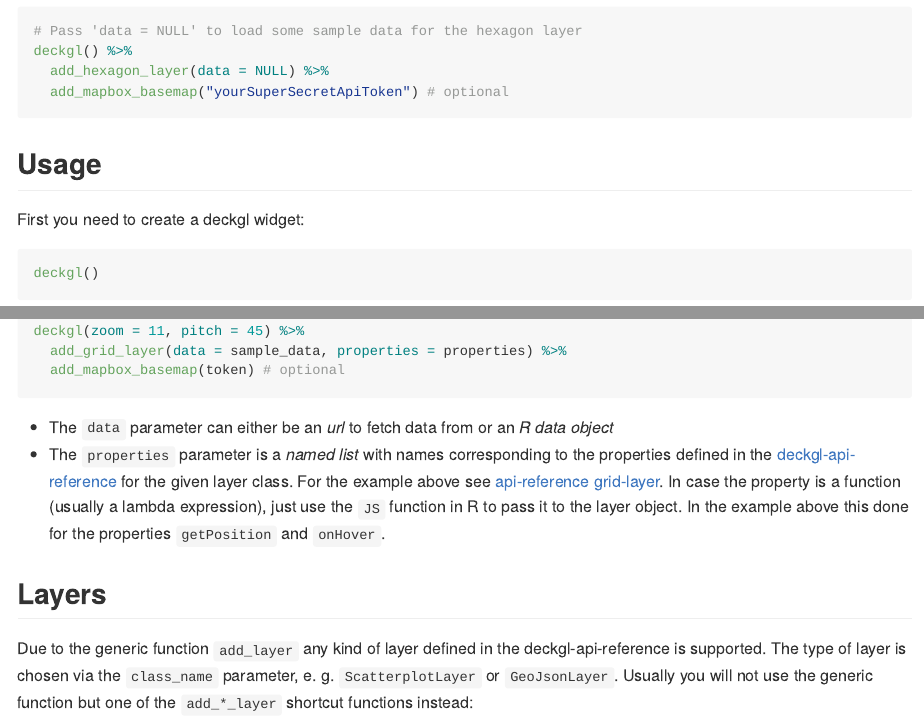
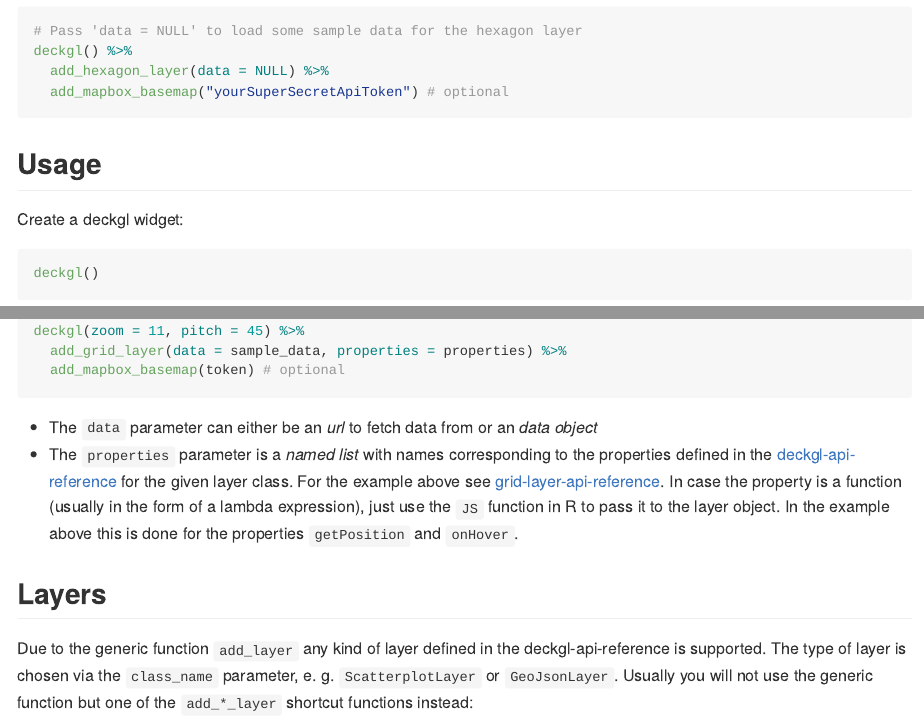
Before and after one commit to crazycapivara/deckgl, an R Markdown document (README.Rmd): the page in a window 1100 px wide, from 920 px down, and a second part further down, joined at a grey line. The pictures show the output file README.md that the author committed with the source, drawn offline in the style of GitHub; long lines of code are wrapped; badge pictures from the web are left out.

Commit message:
Update README

````diff
--- a/README.Rmd
+++ b/README.Rmd
@@ -59,7 +59,7 @@ deckgl() %>%
 
 ## Usage
 
-First you need to create a deckgl widget:
+Create a deckgl widget:
 
 ```{r create-deckgl-widget, eval = FALSE}
 deckgl()
@@ -95,8 +95,8 @@ deckgl(zoom = 11, pitch = 45) %>%
   add_mapbox_basemap(token) # optional
 ```
 
-- The `data` parameter can either be an _url_ to fetch data from or an _R data object_
-- The `properties` parameter is a _named list_ with names corresponding to the properties defined in the [deckgl-api-reference](https://deck.gl/#/documentation/deckgl-api-reference) for the given layer class. For the example above see [api-reference grid-layer](https://deck.gl/#/documentation/deckgl-api-reference/layers/grid-layer).
+- The `data` parameter can either be an _url_ to fetch data from or an _data object_
+- The `properties` parameter is a _named list_ with names corresponding to the properties defined in the [deckgl-api-reference](https://deck.gl/#/documentation/deckgl-api-reference) for the given layer class. For the example above see [grid-layer-api-reference](https://deck.gl/#/documentation/deckgl-api-reference/layers/grid-layer).
 In case the property is a function (usually in the form of a lambda expression),
 just use the `JS` function in R to pass it to the layer object. In the example above this is done for the properties `getPosition` and `onHover`.
 
````
Also changed, not shown: README.md.
